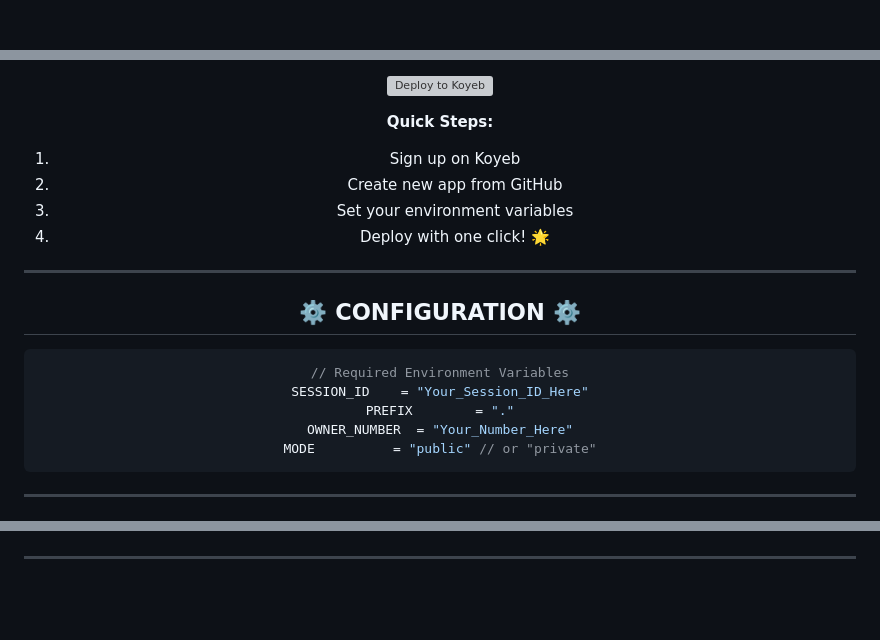
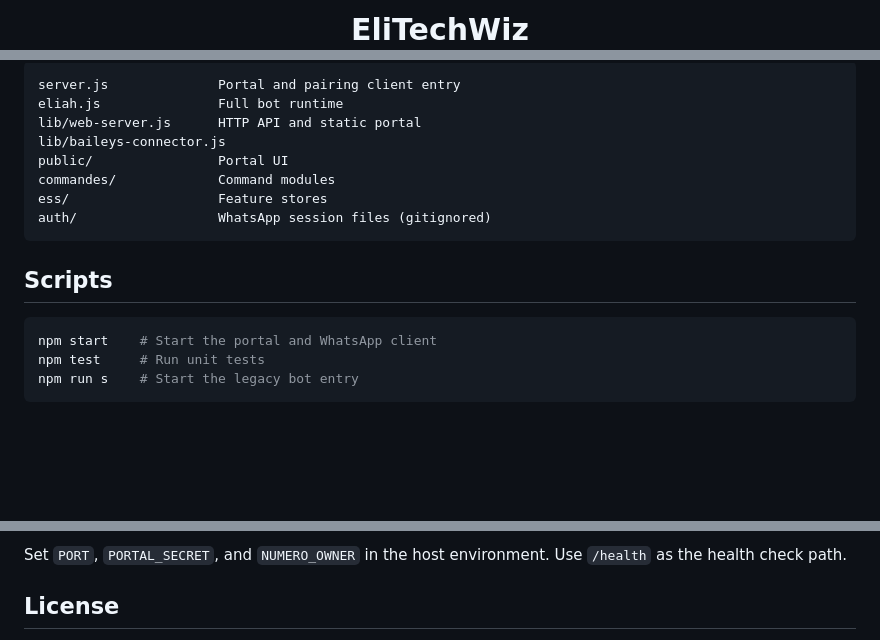
Before and after one commit to Eliahhango/EliTechWiz-V4, a Markdown page: README.md, 3 parts joined by grey strips. GitHub-like rendering; blank space fills up the shorter version; grey boxes are pictures that could not be loaded.

````diff
--- a/README.md
+++ b/README.md
@@ -5,3 +4,3 @@
 
-<br>
+# EliTechWiz
 
@@ -145,28 +78,19 @@ Scan QR or use pairing code to link your WhatsApp
-[![Deploy to Koyeb](https://www.koyeb.com/static/images/deploy/button.svg)](https://app.koyeb.com)
-
-**Quick Steps:**
-1. Sign up on Koyeb
-2. Create new app from GitHub
-3. Set your environment variables
-4. Deploy with one click! 🌟
-
-</div>
-
----
-
-<div align="center">
-
-## ⚙️ **CONFIGURATION** ⚙️
-
-```javascript
-// Required Environment Variables
-SESSION_ID    = "Your_Session_ID_Here"
-PREFIX        = "."
-OWNER_NUMBER  = "Your_Number_Here"
-MODE          = "public" // or "private"
+```text
+server.js              Portal and pairing client entry
+eliah.js               Full bot runtime
+lib/web-server.js      HTTP API and static portal
+lib/baileys-connector.js
+public/                Portal UI
+commandes/             Command modules
+ess/                   Feature stores
+auth/                  WhatsApp session files (gitignored)
 ```
 
-</div>
+## Scripts
 
----
+```bash
+npm start    # Start the portal and WhatsApp client
+npm test     # Run unit tests
+npm run s    # Start the legacy bot entry
+```
 
@@ -183,5 +106,5 @@ MODE          = "public" // or "private"
 
-</div>
+Set `PORT`, `PORTAL_SECRET`, and `NUMERO_OWNER` in the host environment. Use `/health` as the health check path.
 
----
+## License
 
````
Also changed, not shown: other parts of README.md (+59 -155 lines).
